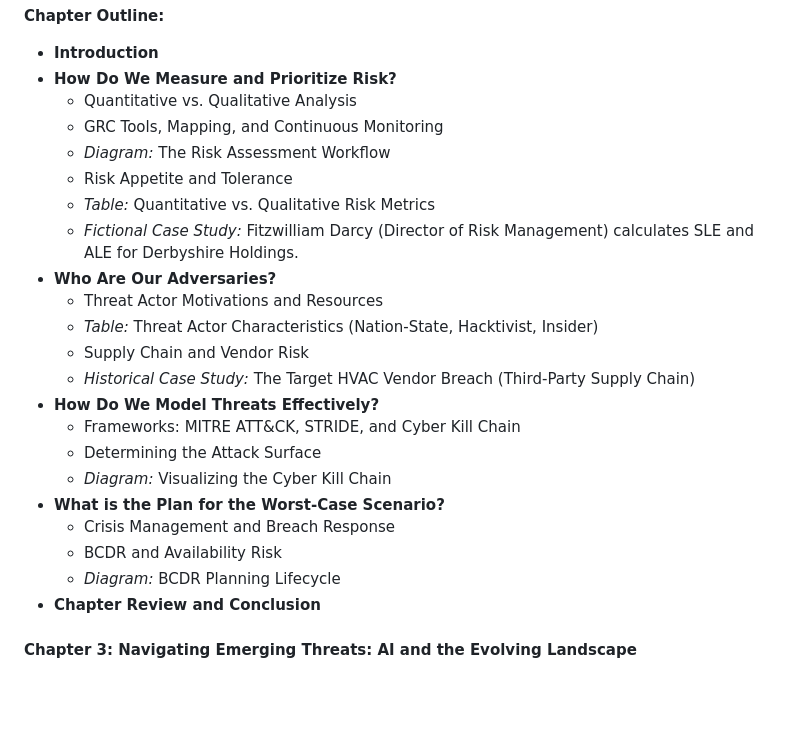
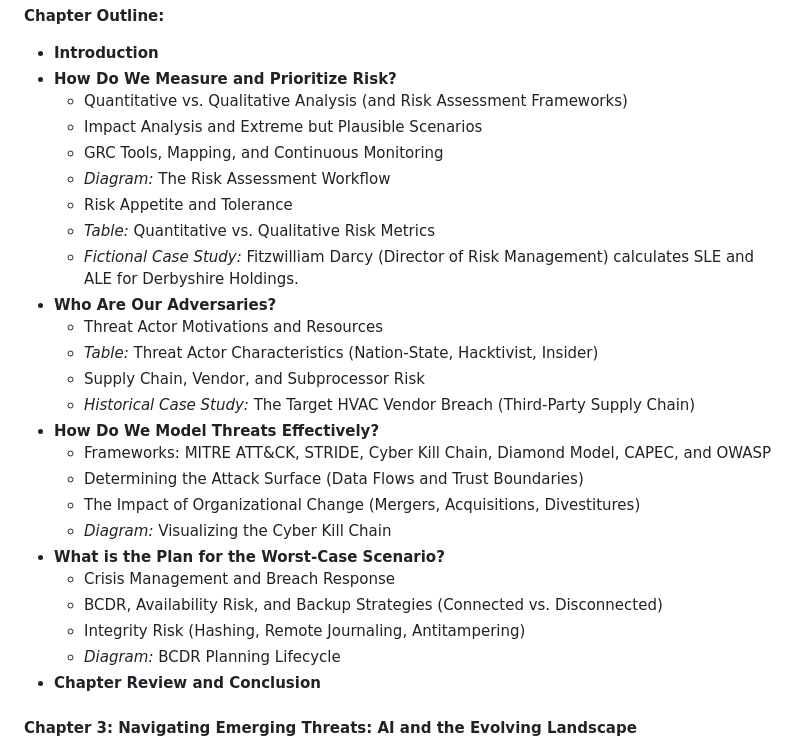
Before and after one commit to brendanpshea/securityx, a Markdown page: table_of_contents.md, the part around the change. Rendered like a GitHub page; blank space fills up the shorter version.

Commit message:
docs: expand table of contents with additional risk management, threat modeling, and recovery topics

```diff
--- a/table_of_contents.md
+++ b/table_of_contents.md
@@ -59,7 +59,8 @@ Sections are phrased as questions, subsections are concise, and each chapter inc
 **Chapter Outline:**
 - **Introduction**
 - **How Do We Measure and Prioritize Risk?**
-  - Quantitative vs. Qualitative Analysis
+  - Quantitative vs. Qualitative Analysis (and Risk Assessment Frameworks)
+  - Impact Analysis and Extreme but Plausible Scenarios
   - GRC Tools, Mapping, and Continuous Monitoring
   - *Diagram:* The Risk Assessment Workflow
   - Risk Appetite and Tolerance
@@ -68,15 +69,17 @@ Sections are phrased as questions, subsections are concise, and each chapter inc
 - **Who Are Our Adversaries?**
   - Threat Actor Motivations and Resources
   - *Table:* Threat Actor Characteristics (Nation-State, Hacktivist, Insider)
-  - Supply Chain and Vendor Risk
+  - Supply Chain, Vendor, and Subprocessor Risk
   - *Historical Case Study:* The Target HVAC Vendor Breach (Third-Party Supply Chain)
 - **How Do We Model Threats Effectively?**
-  - Frameworks: MITRE ATT&CK, STRIDE, and Cyber Kill Chain
-  - Determining the Attack Surface
+  - Frameworks: MITRE ATT&CK, STRIDE, Cyber Kill Chain, Diamond Model, CAPEC, and OWASP
+  - Determining the Attack Surface (Data Flows and Trust Boundaries)
+  - The Impact of Organizational Change (Mergers, Acquisitions, Divestitures)
   - *Diagram:* Visualizing the Cyber Kill Chain
 - **What is the Plan for the Worst-Case Scenario?**
   - Crisis Management and Breach Response
-  - BCDR and Availability Risk
+  - BCDR, Availability Risk, and Backup Strategies (Connected vs. Disconnected)
+  - Integrity Risk (Hashing, Remote Journaling, Antitampering)
   - *Diagram:* BCDR Planning Lifecycle
 - **Chapter Review and Conclusion**
 
```
